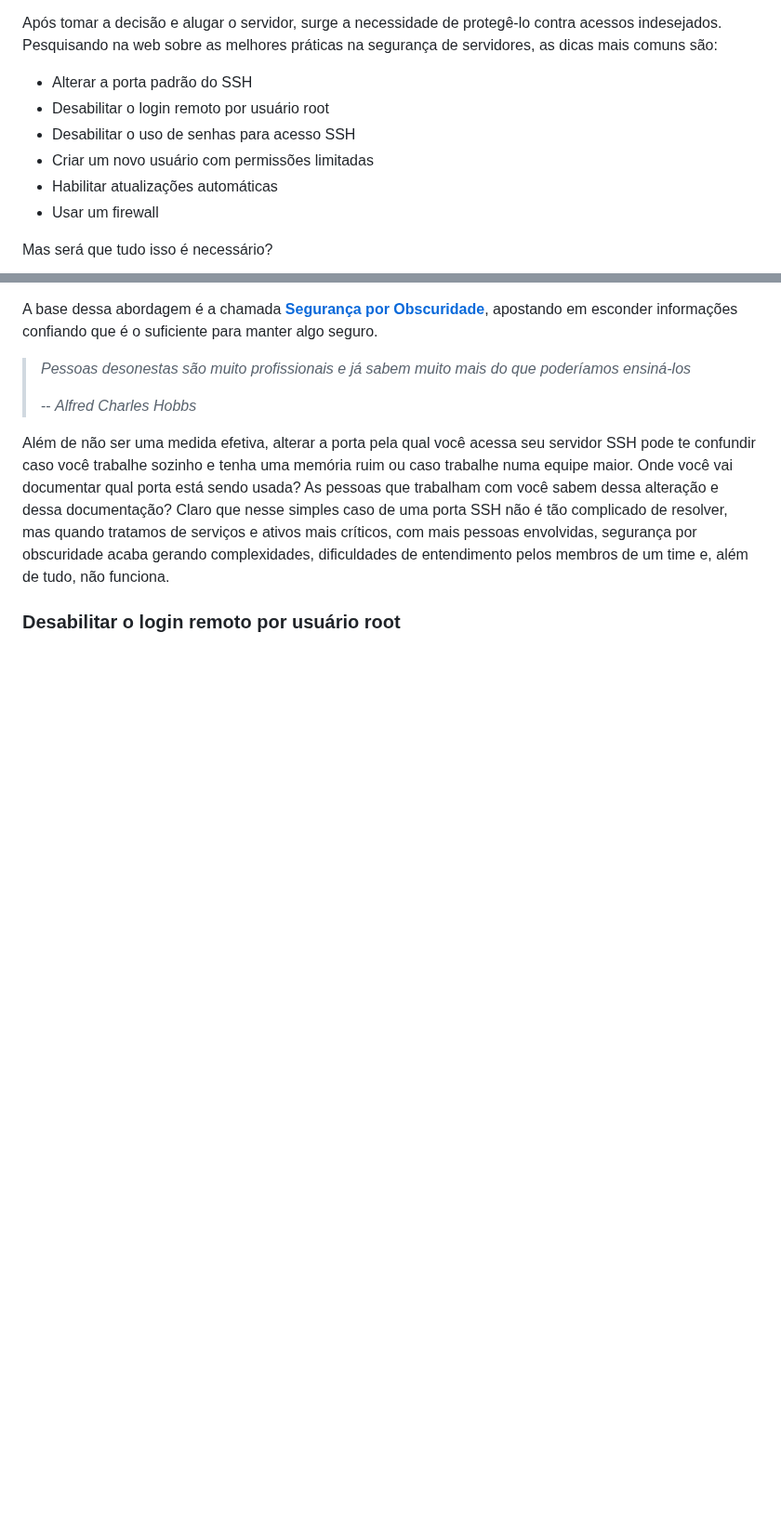
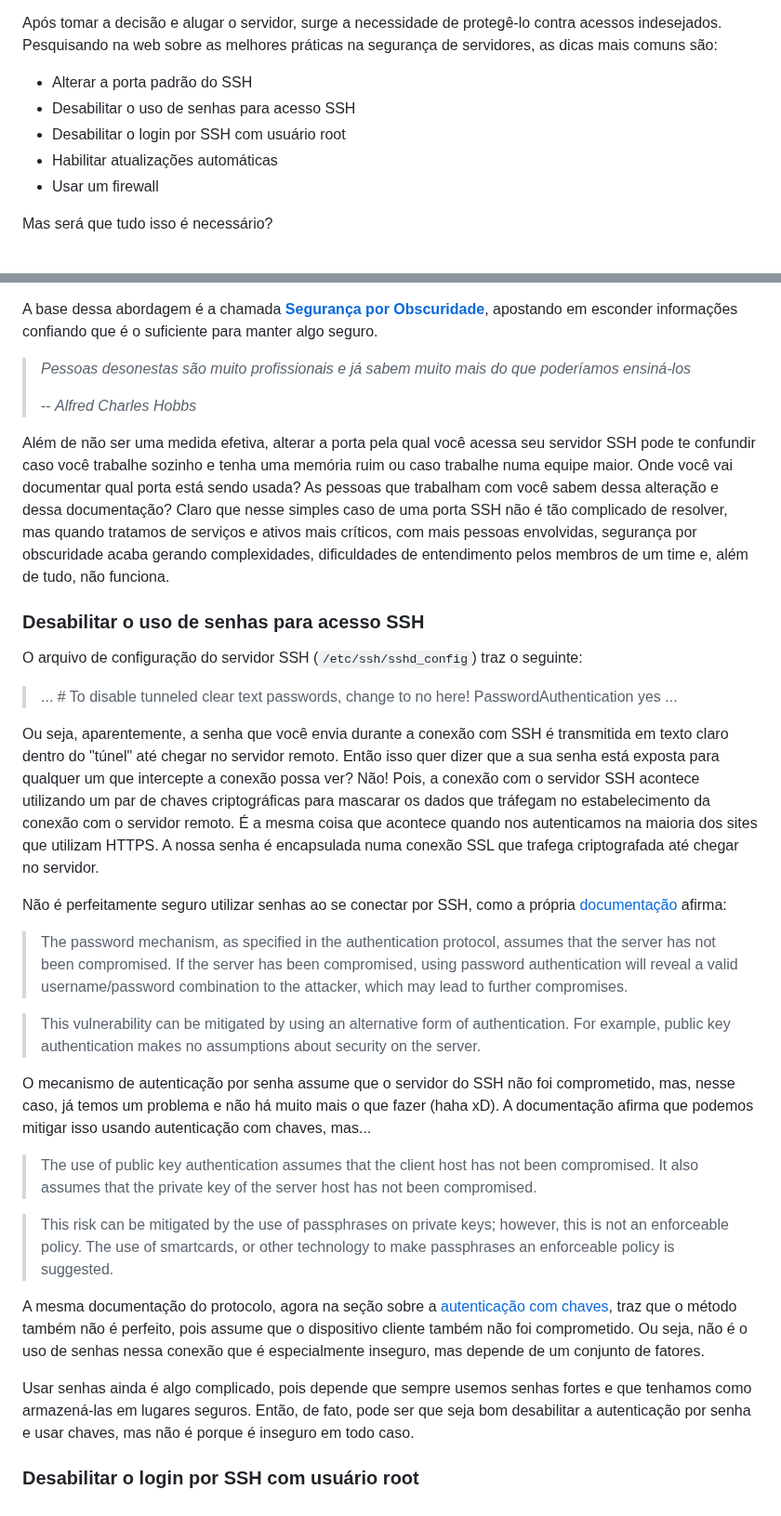
Before and after one commit to vitoraalmeida/vitoralmeida.tech, a Markdown page: posts/seguranca-de-servidores/post.md, 2 parts joined by grey strips. Shown at 93% size. Rendered like a GitHub page; blank space fills up the shorter version.

Commit message:
Continuação do artigo sobre segurança de servidores

```diff
--- a/posts/seguranca-de-servidores/post.md
+++ b/posts/seguranca-de-servidores/post.md
@@ -5,9 +5,8 @@ Quando eu estava colocando meu site pessoal no ar, decidi usar um VPS (Virtual P
 Após tomar a decisão e alugar o servidor, surge a necessidade de protegê-lo contra acessos indesejados. Pesquisando na web sobre as melhores práticas na segurança de servidores, as dicas mais comuns são:
 
 * Alterar a porta padrão do SSH
-* Desabilitar o login remoto por usuário root
 * Desabilitar o uso de senhas para acesso SSH
-* Criar um novo usuário com permissões limitadas
+* Desabilitar o login por SSH com usuário root
 * Habilitar atualizações automáticas
 * Usar um firewall
 
@@ -75,4 +74,42 @@ A base dessa abordagem é a chamada [**Segurança por Obscuridade**](https://pt.
 
 Além de não ser uma medida efetiva, alterar a porta pela qual você acessa seu servidor SSH pode te confundir caso você trabalhe sozinho e tenha uma memória ruim ou caso trabalhe numa equipe maior. Onde você vai documentar qual porta está sendo usada? As pessoas que trabalham com você sabem dessa alteração e dessa documentação? Claro que nesse simples caso de uma porta SSH não é tão complicado de resolver, mas quando tratamos de serviços e ativos mais críticos, com mais pessoas envolvidas, segurança por obscuridade acaba gerando complexidades, dificuldades de entendimento pelos membros de um time e, além de tudo, não funciona.
 
-### Desabilitar o login remoto por usuário root
+### Desabilitar o uso de senhas para acesso SSH
+
+O arquivo de configuração do servidor SSH (`/etc/ssh/sshd_config`) traz o seguinte:
+
+> ...
+  \# To disable tunneled clear text passwords, change to no here!
+  PasswordAuthentication yes
+  ...
+
+Ou seja, aparentemente, a senha que você envia durante a conexão com SSH é transmitida em texto claro dentro do "túnel" até chegar no servidor remoto. Então isso quer dizer que a sua senha está exposta para qualquer um que intercepte a conexão possa ver? Não! Pois, a conexão com o servidor SSH acontece utilizando um par de chaves criptográficas para mascarar os dados que tráfegam no estabelecimento da conexão com o servidor remoto. É a mesma coisa que acontece quando nos autenticamos na maioria dos sites que utilizam HTTPS. A nossa senha é encapsulada numa conexão SSL que trafega criptografada até chegar no servidor.
+
+Não é perfeitamente seguro utilizar senhas ao se conectar por SSH, como a própria [documentação](https://datatracker.ietf.org/doc/html/rfc4251#section-9.4.5) afirma:
+
+>  The password mechanism, as specified in the authentication protocol,
+   assumes that the server has not been compromised.  If the server has
+   been compromised, using password authentication will reveal a valid
+   username/password combination to the attacker, which may lead to
+   further compromises.
+
+>  This vulnerability can be mitigated by using an alternative form of
+   authentication.  For example, public key authentication makes no
+   assumptions about security on the server.
+
+O mecanismo de autenticação por senha assume que o servidor do SSH não foi comprometido, mas, nesse caso, já temos um problema e não há muito mais o que fazer (haha xD). A documentação afirma que podemos mitigar isso usando autenticação com chaves, mas...
+
+>  The use of public key authentication assumes that the client host has
+   not been compromised.  It also assumes that the private key of the
+   server host has not been compromised.
+
+>  This risk can be mitigated by the use of passphrases on private keys;
+   however, this is not an enforceable policy.  The use of smartcards,
+   or other technology to make passphrases an enforceable policy is
+   suggested.
+
+A mesma documentação do protocolo, agora na seção sobre a [autenticação com chaves](https://datatracker.ietf.org/doc/html/rfc4251#section-9.4.4), traz que o método também não é perfeito, pois assume que o dispositivo cliente também não foi comprometido. Ou seja, não é o uso de senhas nessa conexão que é especialmente inseguro, mas depende de um conjunto de fatores.
+
+Usar senhas ainda é algo complicado, pois depende que sempre usemos senhas fortes e que tenhamos como armazená-las em lugares seguros. Então, de fato, pode ser que seja bom desabilitar a autenticação por senha e usar chaves, mas não é porque é inseguro em todo caso.
+
+### Desabilitar o login por SSH com usuário root
```
